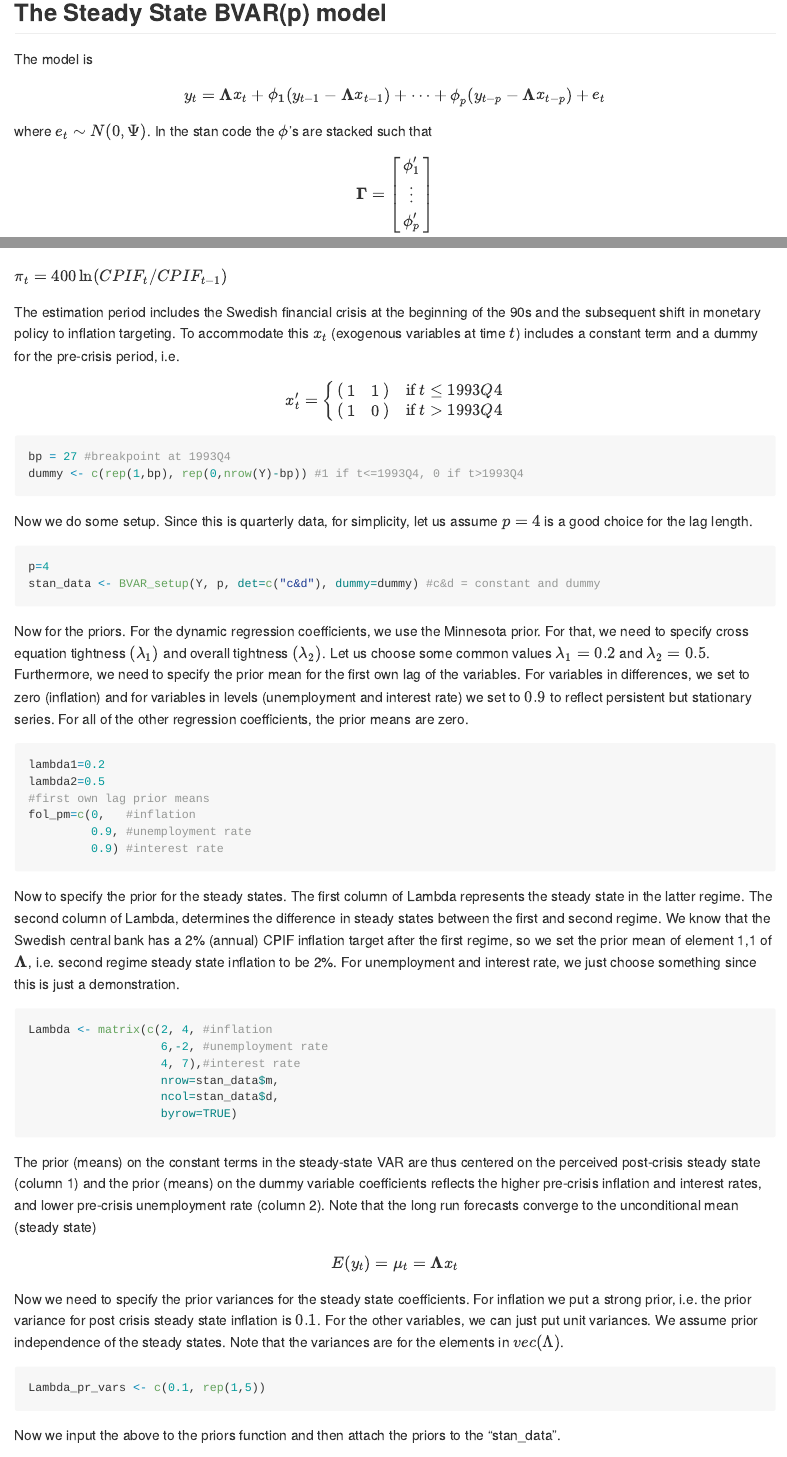
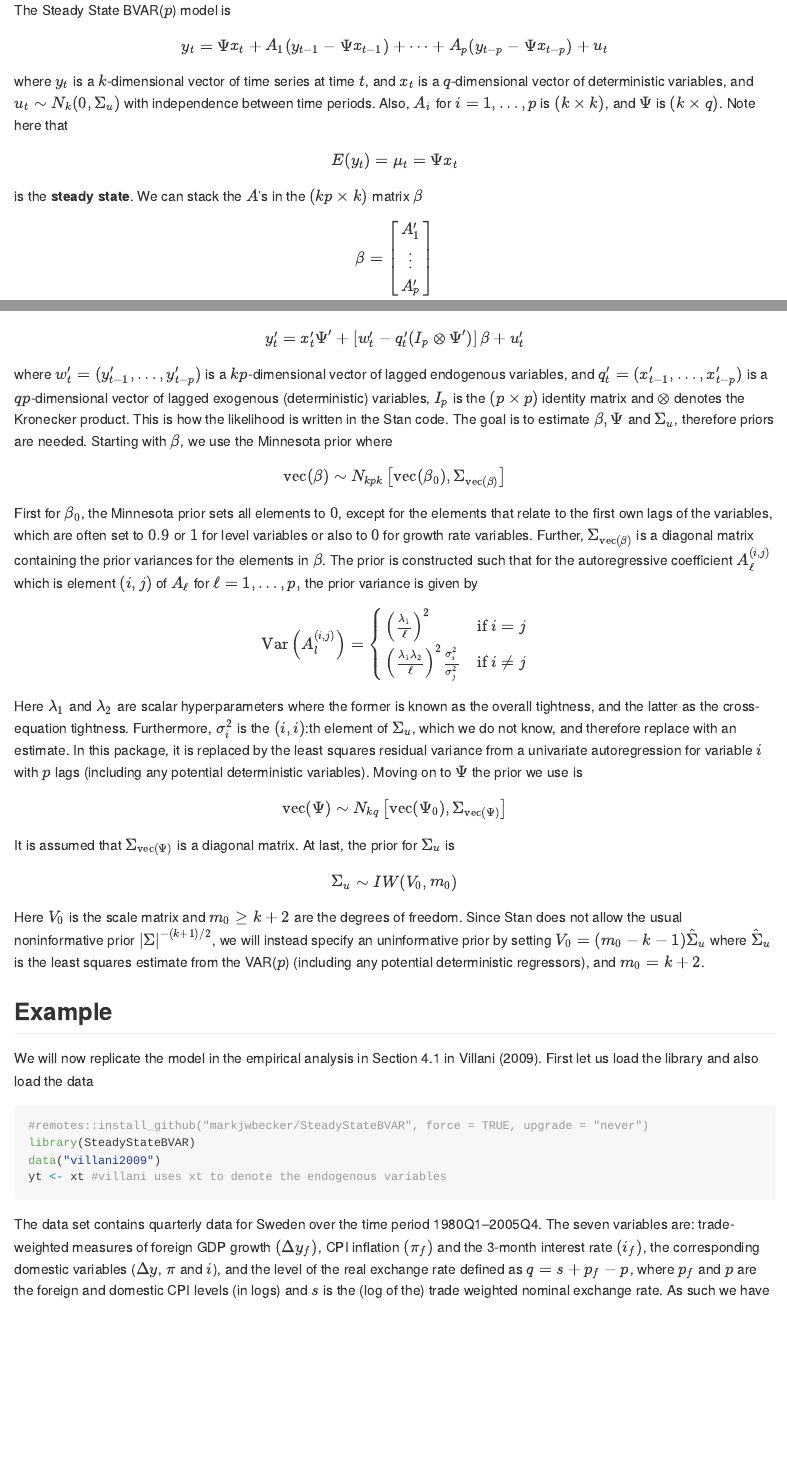
Before and after one commit to markjwbecker/SteadyStateBVAR, an R Markdown document (README.Rmd): the page in a window 1100 px wide, from 340 px down before the commit and from 400 px down after it, so that both start at the same text, and a second part further down, joined at a grey line. The pictures show the output file README.md that the author committed with the source, drawn offline in the style of GitHub.

Commit message:
dksoadkoas

````diff
--- a/README.Rmd
+++ b/README.Rmd
@@ -1,5 +1,6 @@
 ---
-output: github_document
+output:
+  github_document:
 ---
 
 <!-- README.md is generated from README.Rmd. Please edit that file -->
@@ -29,20 +30,27 @@ remotes::install_github("markjwbecker/SteadyStateBVAR", force = TRUE, upgrade =
 ```
-## The Steady State BVAR(p) model
+## Introduction
 
-The model is
+The Steady State BVAR($p$) model is
 
 $$
-y_t = \mathbf{\Lambda} x_t + \mathbf{\phi_1}(y_{t-1}-\mathbf{\Lambda} x_{t-1})+\dots+\mathbf{\phi}_p(y_{t-p}-\mathbf{\Lambda} x_{t-p})+e_t
+y_t = \Psi x_t + A_1(y_{t-1}-\Psi x_{t-1})+\dots+A_p(y_{t-p}-\Psi x_{t-p})+u_t
 $$
 
-where $e_t \sim N(0,\Psi)$. In the stan code the $\mathbf{\phi}$'s are stacked such that
+where $y_t$ is a $k$-dimensional vector of time series at time $t$, and $x_t$ is a $q$-dimensional vector of deterministic variables, and $u_t \sim N_k(0,\Sigma_u)$ with independence between time periods. Also, $A_i$ for $i=1,\dots,p$ is $(k \times k)$, and $\Psi$ is $(k \times q)$. Note here that
+
 
 $$
-\mathbf{\Gamma}=
+E(y_t)=\mu_t=\Psi x_t
+$$
+
+is the **steady state**. We can stack the $A$'s in the $(kp \times k)$ matrix $\beta$
+
+$$
+\beta=
 \begin{bmatrix}
-\mathbf{\phi}'_1 \\
+A'_1 \\
 \vdots  \\
-\mathbf{\phi}'_p
+A'_p
 \end{bmatrix}
 $$
 
@@ -52,10 +60,49 @@ $$E(y_t)=\mu_t=\mathbf{\Lambda} x_t$$
+y_t' =x_t'\Psi' + \left[w_t'-q_t'(I_p \otimes \Psi') \right]\beta +u_t'
+$$
 
-is the **steady state**.
+where $w_t'=(y_{t-1}',\dots,y_{t-p}')$ is a $kp$-dimensional vector of lagged endogenous variables, and $q_t'=(x_{t-1}',\dots,x_{t-p}')$ is a $qp$-dimensional vector of lagged exogenous (deterministic) variables, $I_p$ is the $(p \times p)$ identity matrix and $\otimes$ denotes the Kronecker product. This is how the likelihood is written in the Stan code. The goal is to estimate $\beta, \Psi$ and $\Sigma_u$, therefore priors are needed. Starting with $\beta$, we use the Minnesota prior where
+
+
+$$
+\textrm{vec}(\beta) \sim N_{kpk}\left[\textrm{vec}(\beta_0),\Sigma_{\textrm{vec}(\beta)}\right]
+$$
+
+First for $\beta_0$, the Minnesota prior sets all elements to $0$, except for the elements that relate to the first own lags of the variables, which are often set to $0.9$ or $1$ for level variables or also to $0$ for growth rate variables. Further, $\Sigma_{\textrm{vec}(\beta)}$ is a diagonal matrix containing the prior variances for the elements in $\beta$. The prior is constructed such that for the autoregressive coefficient $A_{\ell}^{(i,j)}$ which is element $\left(i,j\right)$ of $A_{\ell}$ for $\ell=1,\dots,p,$ the prior variance is given by
+
+
+$$
+\textrm{Var}\left(A_{l}^{(i,j)}\right)=
+\begin{cases}
+\left(\frac{\lambda_1}{\ell}\right)^2 & \text{if } i = j \\
+\left(\frac{\lambda_1 \lambda_2}{\ell}\right)^2 \frac{\sigma_i^2}{\sigma_j^2}& \text{if } i \neq j
+\end{cases}
+$$
+
+
+Here $\lambda_1$ and $\lambda_2$ are scalar hyperparameters where the former is known as the overall tightness, and the latter as the cross-equation tightness. Furthermore, $\sigma_i^2$ is the $(i,i)$:th element of $\Sigma_u$, which we do not know, and therefore replace with an estimate. In this package, it is replaced by the least squares residual variance from a univariate autoregression for variable $i$ with $p$ lags (including any potential deterministic variables). Moving on to $\Psi$ the prior we use is
+
+
+$$
+\textrm{vec}(\Psi) \sim N_{kq}\left[\textrm{vec}(\Psi_0),\Sigma_{\textrm{vec}(\Psi)}\right]
+$$
+
+It is assumed that $\Sigma_{\textrm{vec}(\Psi)}$ is a diagonal matrix. At last, the prior for $\Sigma_u$ is
+
+
+$$
+\Sigma_u \sim IW(V_0,m_0)
+$$
+
+Here $V_0$ is the scale matrix and $m_0\geq k+2$ are the degrees of freedom. Since Stan does not allow the usual noninformative prior $\left|\Sigma \right|^{-(k+1)/2}$, we will instead specify an uninformative prior by setting $V_0=(m_0-k-1)\hat{\Sigma}_u$ where $\hat{\Sigma}_u$ is the least squares estimate from the VAR($p$) (including any potential deterministic regressors), and $m_0=k+2$.
 
 ## Example
 
-Let us load the library and also load a Swedish macro data set.
+We will now replicate the model in the empirical analysis in Section 4.1 in Villani (2009). First let us load the library and also load the data
 
 ```{r example, message=FALSE, warning=FALSE}
+#remotes::install_github("markjwbecker/SteadyStateBVAR", force = TRUE, upgrade = "never")
 library(SteadyStateBVAR)
-data("swe_macro")
+data("villani2009")
+yt <- xt #villani uses xt to denote the endogenous variables
+```
+The data set contains quarterly data for Sweden over the time period 1980Q1–2005Q4. The seven variables are: trade-weighted measures of foreign GDP growth $(\Delta y_f)$, CPI inflation $(\pi_f)$ and the 3-month interest rate $(i_f)$, the corresponding domestic variables ($\Delta y$, $\pi$ and $i$), and the level of the real exchange rate defined as $q=s+p_f-p$, where $p_f$ and $p$ are the foreign and domestic CPI levels (in logs) and $s$ is the (log of the) trade weighted nominal exchange rate. As such we have
@@ -73,50 +131,15 @@ $\pi_t=400 \ln(CPIF_t/CPIF_{t-1})$
-The estimation period includes the Swedish financial crisis at the beginning of the 90s and the subsequent shift in monetary policy to inflation targeting. To accommodate this $x_t$ (exogenous variables at time $t$) includes a constant term and a dummy for the pre-crisis period, i.e.
+The estimation period includes the Swedish financial crisis at the beginning of the 90s and the subsequent shift in monetary policy to inflation targeting and flexible exchange rate. To accommodate this $x_t$ (deterministic variables at time $t$) includes a constant term and a dummy for the pre-crisis period, i.e.
 
 
 $$
-x'_{t} =
+x_{t}' =
 \begin{cases}
-\begin{pmatrix}1 & 1\end{pmatrix} & \text{if } t \le 1993Q4 \\
-\begin{pmatrix}1 &0\end{pmatrix} & \text{if } t > 1993Q4
+\begin{pmatrix}1 & 1\end{pmatrix} & \text{if } t \le 1992Q4 \\
+\begin{pmatrix}1 & 0\end{pmatrix} & \text{if } t > 1992Q4
 \end{cases}
 $$
 
-```{r}
-bp = 27 #breakpoint at 1993Q4
-dummy <- c(rep(1,bp), rep(0,nrow(Y)-bp)) #1 if t<=1993Q4, 0 if t>1993Q4
-```
-
-Now we do some setup. Since this is quarterly data, for simplicity, let us assume $p=4$ is a good choice for the lag length.
-
-```{r}
-p=4
-stan_data <- BVAR_setup(Y, p, det=c("c&d"), dummy=dummy) #c&d = constant and dummy
-```
-
-Now for the priors. For the dynamic regression coefficients, we use the Minnesota prior. For that, we need to specify cross equation tightness $(\lambda_1)$ and overall tightness $(\lambda_2)$. Let us choose some common values $\lambda_1=0.2$ and $\lambda_2=0.5$. Furthermore, we need to specify the prior mean for the first own lag of the variables. For variables in differences, we set to zero (inflation) and for variables in levels (unemployment and interest rate) we set to $0.9$ to reflect persistent but stationary series. For all of the other regression coefficients, the prior means are zero.
-
-```{r}
-lambda1=0.2
-lambda2=0.5
-#first own lag prior means
-fol_pm=c(0,   #inflation
-         0.9, #unemployment rate
-         0.9) #interest rate
-```
-
-Now to specify the prior for the steady states. The first column of Lambda represents the steady state in the latter regime. The second column of Lambda, determines the difference in steady states between the first and second regime. We know that the Swedish central bank has a 2% (annual) CPIF inflation target after the first regime, so we set the prior mean of element 1,1 of $\mathbf{\Lambda}$, i.e. second regime steady state inflation to be 2%. For unemployment and interest rate, we just choose something since this is just a demonstration.
-
-```{r}
-Lambda <- matrix(c(2, 4, #inflation
-                   6,-2, #unemployment rate
-                   4, 7),#interest rate
-                   nrow=stan_data$m,
-                   ncol=stan_data$d,
-                   byrow=TRUE)
-```
-
-The prior (means) on the constant terms in the steady-state VAR are thus centered on the perceived post-crisis steady state (column 1) and the prior (means) on the dummy variable coefficients reflects the higher pre-crisis inflation and interest rates, and lower pre-crisis unemployment rate (column 2). Note that the long run forecasts converge to the unconditional mean (steady state)
+To formulate a prior on $\Psi$, note that the specification of $x_t$ implies the following parametrization of the steady state:
 
 
 $$
-E(y_t)=\mu_t=\mathbf{\Lambda} x_t
@@ -123,9 +151,2 @@ E(y_t)=\mu_t=\mathbf{\Lambda} x_t
 $$
 
-Now we need to specify the prior variances for the steady state coefficients. For inflation we put a strong prior, i.e. the prior variance for post crisis steady state inflation is $0.1$. For the other variables, we can just put unit variances. We assume prior independence of the steady states. Note that the variances are for the elements in $vec (\Lambda)$.
-
-```{r}
-Lambda_pr_vars <- c(0.1, rep(1,5))
-```
-
-Now we input the above to the priors function and then attach the priors to the "stan_data".
````
Also changed, not shown: README.md, data/swe_macro.rda (deleted), data/us_macro.rda (deleted), data/villani2009.rda (added), README.Rmd (98 more changed lines).
